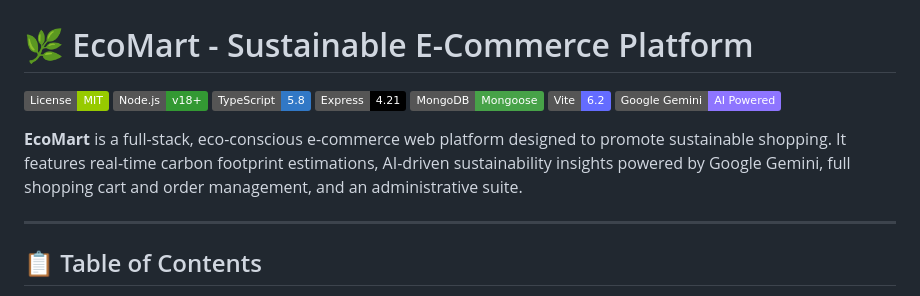
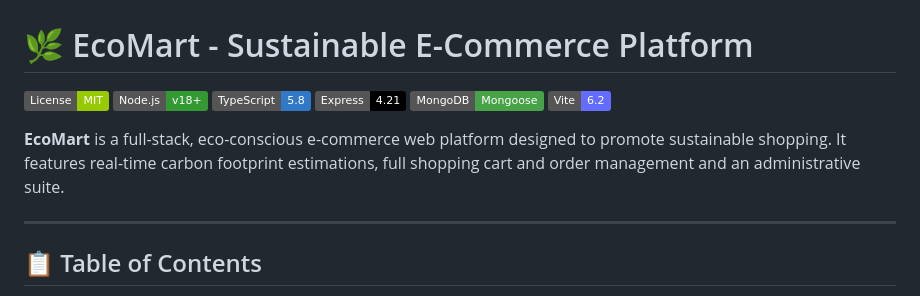
Before and after one commit to Dibakor007/EcoMart, a Markdown page: README.md, the part around the change. GitHub-like rendering; badges without logos.

Commit message:
Update README
Removed Google Gemini badge and related description from README.

```diff
--- a/README.md
+++ b/README.md
@@ -6,9 +6,9 @@
 [![Express](https://img.shields.io/badge/Express-4.21-000000?logo=express&logoColor=white)](https://expressjs.com/)
 [![MongoDB](https://img.shields.io/badge/MongoDB-Mongoose-47A248?logo=mongodb&logoColor=white)](https://www.mongodb.com/)
 [![Vite](https://img.shields.io/badge/Vite-6.2-646CFF?logo=vite&logoColor=white)](https://vitejs.dev/)
-[![Gemini AI](https://img.shields.io/badge/Google_Gemini-AI_Powered-8E75FF?logo=google&logoColor=white)](https://ai.google.dev/)
 
-**EcoMart** is a full-stack, eco-conscious e-commerce web platform designed to promote sustainable shopping. It features real-time carbon footprint estimations, AI-driven sustainability insights powered by Google Gemini, full shopping cart and order management, and an administrative suite.
+
+**EcoMart** is a full-stack, eco-conscious e-commerce web platform designed to promote sustainable shopping. It features real-time carbon footprint estimations, full shopping cart and order management and an administrative suite.
 
 ---
 
```
